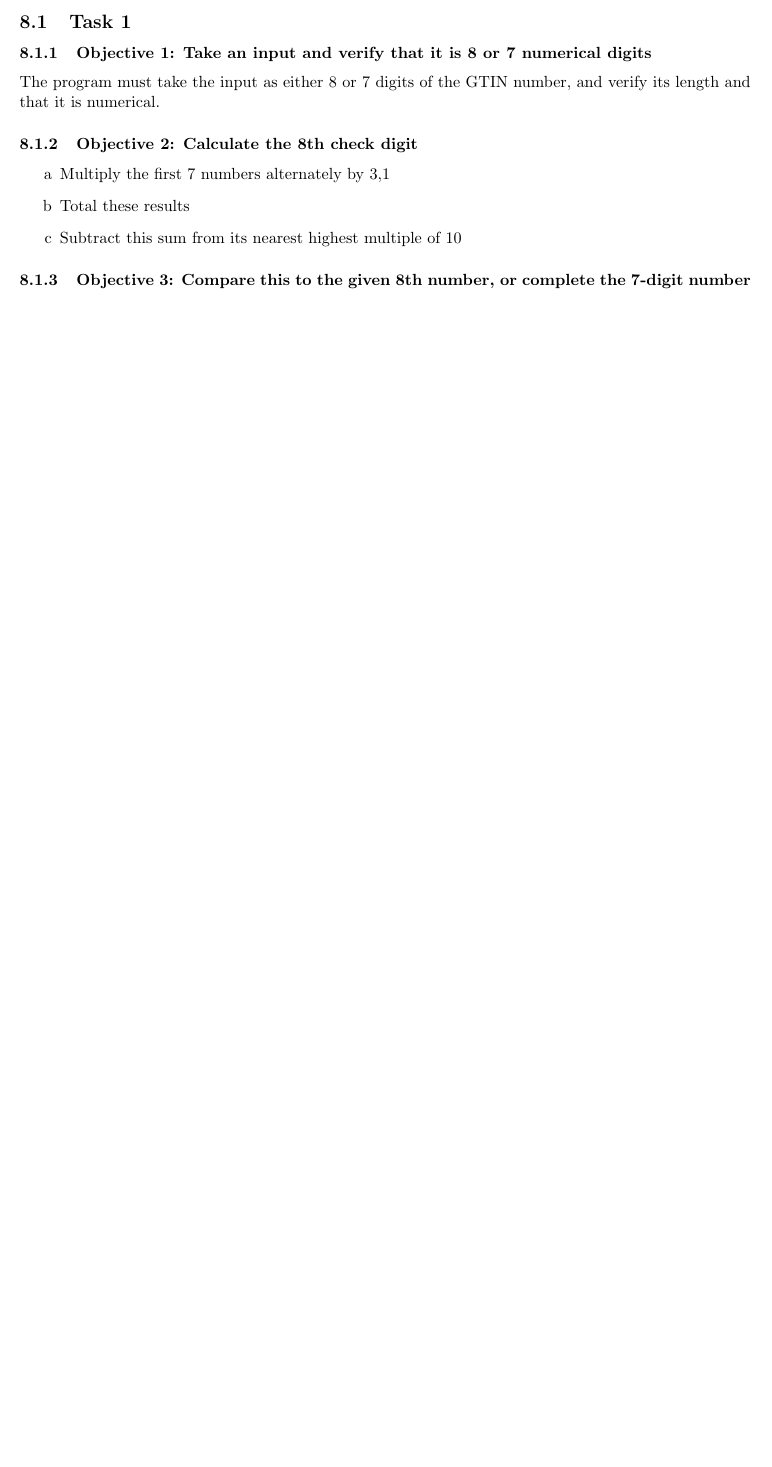
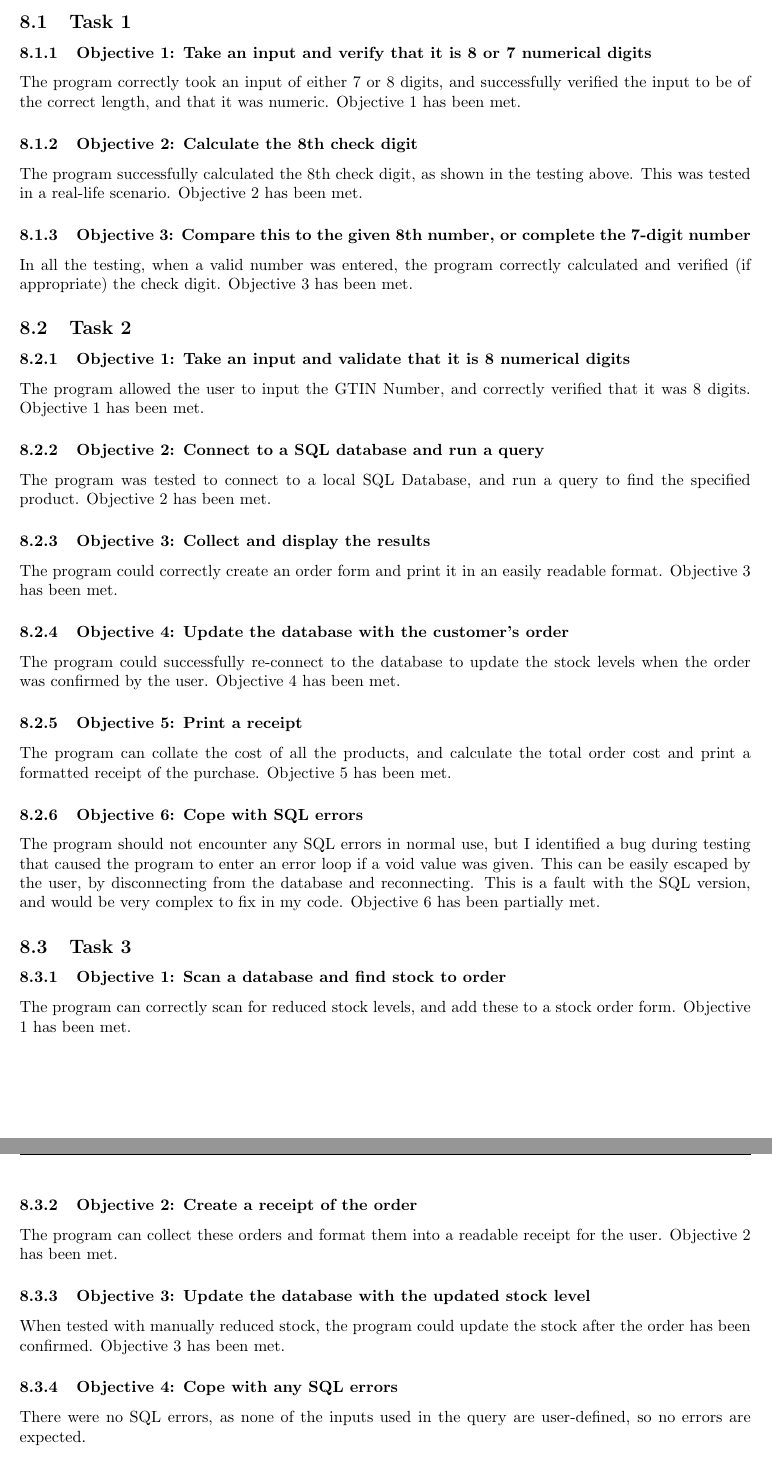
Before and after one commit to electric-blue-green/GSCE-Coursework-GTIN, a LaTeX document (Documentation/documentation.tex): part of page 35 of 35 before the commit and two parts of pages 35 and 36 of 36 after it, the two joined at a grey line, cut so that both start at the same text, the shorter picture padded with empty space. Compiled offline with pdfLaTeX.

Commit message:
Final Draft

```diff
--- a/Documentation/documentation.tex
+++ b/Documentation/documentation.tex
@@ -505,14 +505,38 @@ The program does not allow the user to order any stock if all stock levels are u
 \section{Evaluation}
 \subsection{Task 1}
 \subsubsection{Objective 1: Take an input and verify that it is 8 or 7 numerical digits}
-The program must take the input as either 8 or 7 digits of the GTIN number, and verify its length and that it is numerical.
+The program correctly took an input of either 7 or 8 digits, and successfully verified the input to be of the correct length, and that it was numeric. Objective 1 has been met.
 \subsubsection{Objective 2: Calculate the 8th check digit}
-\begin{enumerate}
-\item[~a]{Multiply the first 7 numbers alternately by 3,1}
-\item[~b]{Total these results}
-\item[~c]{Subtract this sum from its nearest highest multiple of 10}
-\end{enumerate}
+The program successfully calculated the 8th check digit, as shown in the testing above. This was tested in a real-life scenario. Objective 2 has been met.
 \subsubsection{Objective 3: Compare this to the given 8th number, or complete the 7-digit number}
+In all the testing, when a valid number was entered, the program correctly calculated and verified (if appropriate) the check digit. Objective 3 has been met.
+\subsection{Task 2}
+\subsubsection{Objective 1: Take an input and validate that it is 8 numerical digits}
+The program allowed the user to input the GTIN Number, and correctly verified that it was 8 digits. Objective 1 has been met.
+\subsubsection{Objective 2: Connect to a SQL database and run a query}
+The program was tested to connect to a local SQL Database, and run a query to find the specified product. Objective 2 has been met.
+\subsubsection{Objective 3: Collect and display the results}
+The program could correctly create an order form and print it in an easily readable format. Objective 3 has been met.
+\subsubsection{Objective 4: Update the database with the customer's order}
+The program could successfully re-connect to the database to update the stock levels when the order was confirmed by the user. Objective 4 has been met.
+\subsubsection{Objective 5: Print a receipt}
+The program can collate the cost of all the products, and calculate the total order cost and print a formatted receipt of the purchase. Objective 5 has been met.
+\subsubsection{Objective 6: Cope with SQL errors}
+The program should not encounter any SQL errors in normal use, but I identified a bug during testing that caused the program to enter an error loop if a void value was given. This can be easily escaped by the user, by disconnecting from the database and reconnecting. This is a fault with the SQL version, and would be very complex to fix in my code. Objective 6 has been partially met.
+\subsection{Task 3}
+\subsubsection{Objective 1: Scan a database and find stock to order}
+The program can correctly scan for reduced stock levels, and add these to a stock order form. Objective 1 has been met.
+\subsubsection{Objective 2: Create a receipt of the order}
+The program can collect these orders and format them into a readable receipt for the user. Objective 2 has been met.
+\subsubsection{Objective 3: Update the database with the updated stock level}
+When tested with manually reduced stock, the program could update the stock after the order has been confirmed. Objective 3 has been met.
+\subsubsection{Objective 4: Cope with any SQL errors}
+There were no SQL errors, as none of the inputs used in the query are user-defined, so no errors are expected.
+
+
+
+
+
 
 
 \end{document}
```
Also changed, not shown: Documentation/documentation.pdf, 3 other files.
